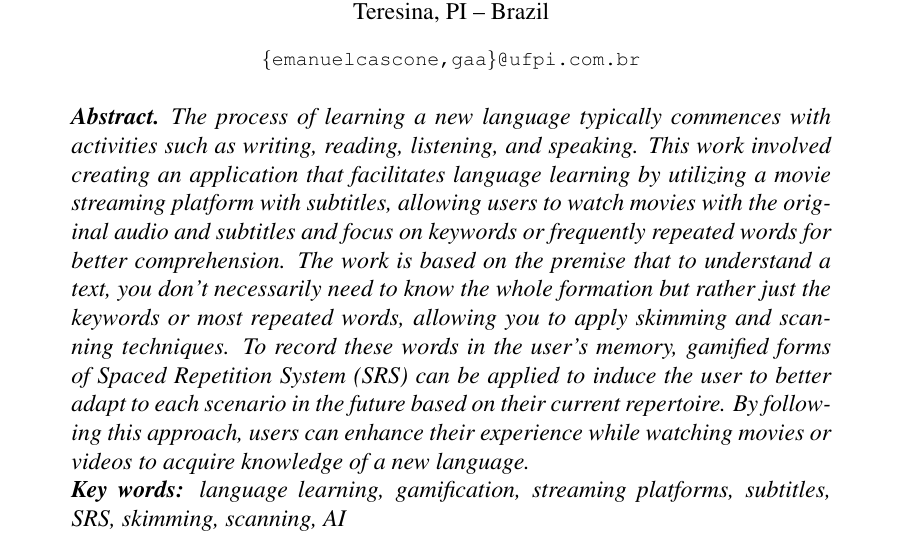
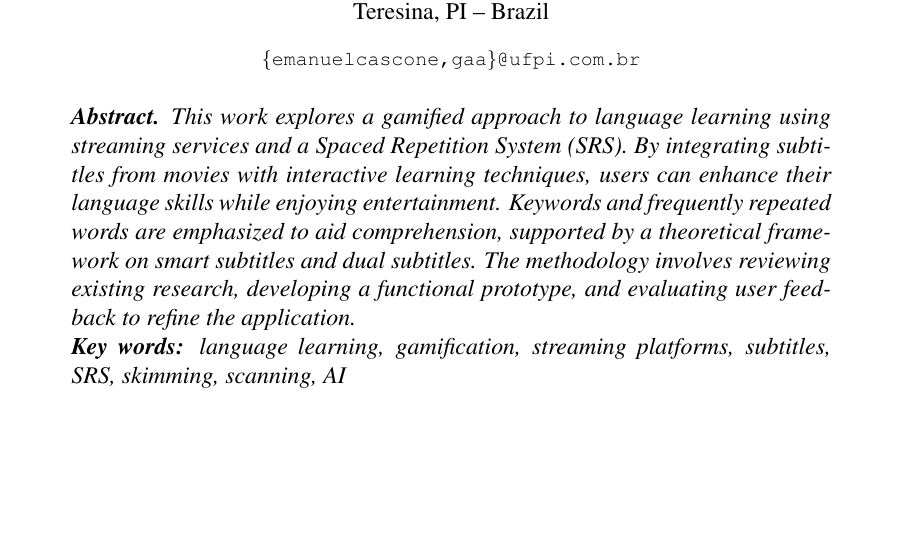
Before and after one commit to jecrs687/tcc-language-learning, a LaTeX paper (main.tex): part of page 1 of 11, cut so that both start at the same text, the shorter picture padded with empty space. Compiled offline with pdfLaTeX.

Commit message:
feat: version sent to sbia

```diff
--- a/main.tex
+++ b/main.tex
@@ -25,7 +25,7 @@
 \maketitle
 
 \begin{abstract}
- The process of learning a new language typically commences with activities such as writing, reading, listening, and speaking. This work involved creating an application that facilitates language learning by utilizing a movie streaming platform with subtitles, allowing users to watch movies with the original audio and subtitles and focus on keywords or frequently repeated words for better comprehension. The work is based on the premise that to understand a text, you don't necessarily need to know the whole formation but rather just the keywords or most repeated words, allowing you to apply skimming and scanning techniques. To record these words in the user's memory, gamified forms of Spaced Repetition System (SRS) can be applied to induce the user to better adapt to each scenario in the future based on their current repertoire. By following this approach, users can enhance their experience while watching movies or videos to acquire knowledge of a new language. \\
+This work explores a gamified approach to language learning using streaming services and a Spaced Repetition System (SRS). By integrating subtitles from movies with interactive learning techniques, users can enhance their language skills while enjoying entertainment. Keywords and frequently repeated words are emphasized to aid comprehension, supported by a theoretical framework on smart subtitles and dual subtitles. The methodology involves reviewing existing research, developing a functional prototype, and evaluating user feedback to refine the application.\\
   \textbf{Key words:} language learning, gamification, streaming platforms, subtitles, SRS, skimming, scanning, AI
 \end{abstract}
 
```
Also changed, not shown: main.pdf, 2 other files.
